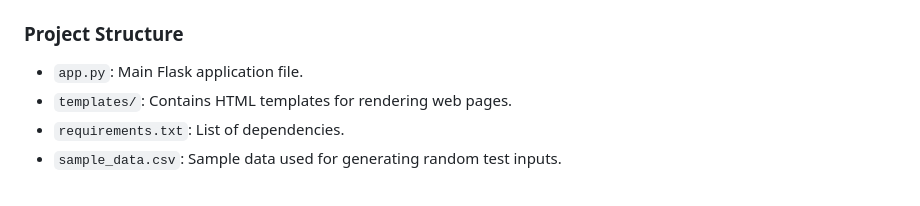
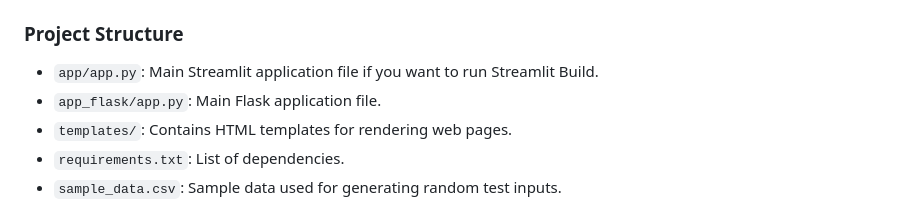
Before and after one commit to StaticAccess/sepsis-prediction-app, a Markdown page: readme.md, the part around the change. Rendered like a GitHub page.

```diff
--- a/readme.md
+++ b/readme.md
@@ -93,7 +93,8 @@ For local development, you can use Flask's built-in server (not recommended for
 
 ### Project Structure
 
-- `app.py`: Main Flask application file.
+- `app/app.py`: Main Streamlit application file if you want to run Streamlit Build.
+- `app_flask/app.py`: Main Flask application file.
 - `templates/`: Contains HTML templates for rendering web pages.
 - `requirements.txt`: List of dependencies.
 - `sample_data.csv`: Sample data used for generating random test inputs.
```
